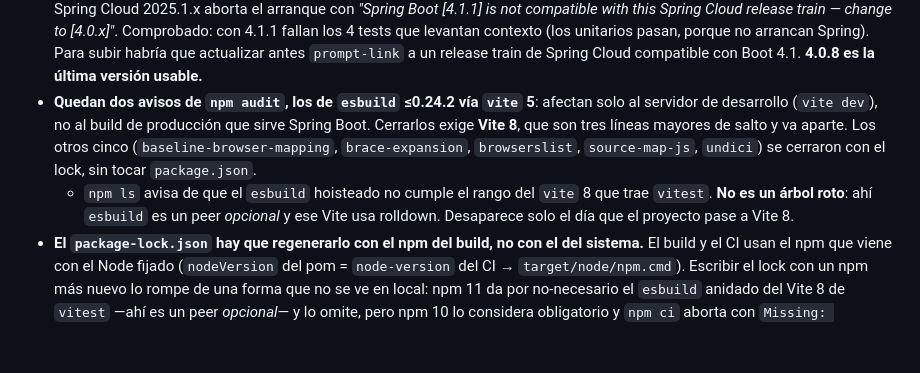
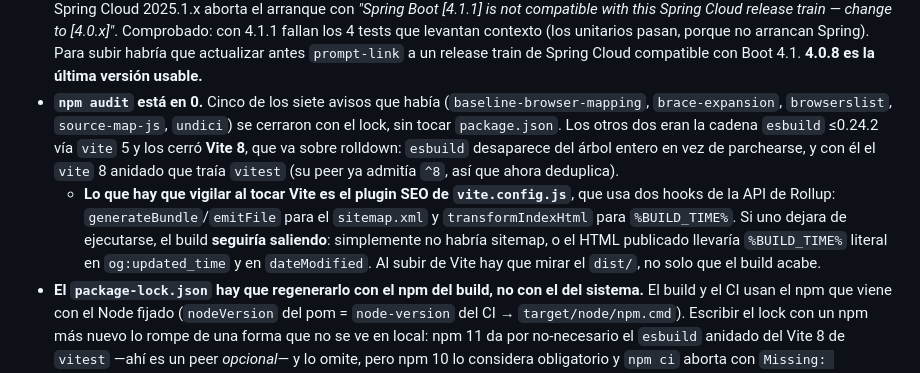
Before and after one commit to adrian0511/portfolio, a Markdown page: CLAUDE.md, the part around the change. Rendered like a GitHub page; blank space fills up the shorter version.

Commit message:
Anotar que npm audit queda en cero y que hay que mirar el dist al subir Vite
La nota decia que quedaban dos avisos y que cerrarlos exigia Vite 8; ya esta
hecho. Y se deja escrito el riesgo real de ese salto: el plugin SEO usa dos
hooks de la API de Rollup, y si alguno dejara de ejecutarse el build
SEGUIRIA saliendo -sin sitemap, o con %BUILD_TIME% literal en el HTML
publicado-, asi que no basta con que mvnw package acabe en verde.

Co-Authored-By: Claude Opus 5 <noreply@anthropic.com>

````diff
--- a/CLAUDE.md
+++ b/CLAUDE.md
@@ -487,8 +487,8 @@ de escritorio estrecho el fallo **no aparece**, solo sale un scroll horizontal.
 - **Mockito se pasa como `-javaagent`** (surefire + `dependency:properties` en el `pom.xml`): auto-adjuntarse dejará de funcionar en JDKs futuros y avisaba en cada build.
 - **`mvnw` tiene que estar en el índice de git como `100755`**: creado desde Windows entró como `100644` y el runner de Linux respondía `Permission denied` (el paso fallaba en 0 s, sin llegar a compilar). Si se vuelve a añadir el wrapper: `git update-index --chmod=+x mvnw`.
 - **No se puede subir a Spring Boot 4.1.x**: `prompt-link` arrastra Spring Cloud OpenFeign, y el verificador de compatibilidad de Spring Cloud 2025.1.x aborta el arranque con *"Spring Boot [4.1.1] is not compatible with this Spring Cloud release train — change to [4.0.x]"*. Comprobado: con 4.1.1 fallan los 4 tests que levantan contexto (los unitarios pasan, porque no arrancan Spring). Para subir habría que actualizar antes `prompt-link` a un release train de Spring Cloud compatible con Boot 4.1. **4.0.8 es la última versión usable.**
-- **Quedan dos avisos de `npm audit`, los de `esbuild` ≤0.24.2 vía `vite` 5**: afectan solo al servidor de desarrollo (`vite dev`), no al build de producción que sirve Spring Boot. Cerrarlos exige **Vite 8**, que son tres líneas mayores de salto y va aparte. Los otros cinco (`baseline-browser-mapping`, `brace-expansion`, `browserslist`, `source-map-js`, `undici`) se cerraron con el lock, sin tocar `package.json`.
-  - `npm ls` avisa de que el `esbuild` hoisteado no cumple el rango del `vite` 8 que trae `vitest`. **No es un árbol roto**: ahí `esbuild` es un peer *opcional* y ese Vite usa rolldown. Desaparece solo el día que el proyecto pase a Vite 8.
+- **`npm audit` está en 0.** Cinco de los siete avisos que había (`baseline-browser-mapping`, `brace-expansion`, `browserslist`, `source-map-js`, `undici`) se cerraron con el lock, sin tocar `package.json`. Los otros dos eran la cadena `esbuild` ≤0.24.2 vía `vite` 5 y los cerró **Vite 8**, que va sobre rolldown: `esbuild` desaparece del árbol entero en vez de parchearse, y con él el `vite` 8 anidado que traía `vitest` (su peer ya admitía `^8`, así que ahora deduplica).
+  - **Lo que hay que vigilar al tocar Vite es el plugin SEO de `vite.config.js`**, que usa dos hooks de la API de Rollup: `generateBundle`/`emitFile` para el `sitemap.xml` y `transformIndexHtml` para `%BUILD_TIME%`. Si uno dejara de ejecutarse, el build **seguiría saliendo**: simplemente no habría sitemap, o el HTML publicado llevaría `%BUILD_TIME%` literal en `og:updated_time` y en `dateModified`. Al subir de Vite hay que mirar el `dist/`, no solo que el build acabe.
 - **El `package-lock.json` hay que regenerarlo con el npm del build, no con el del sistema.** El build y el CI usan el npm que viene con el Node fijado (`nodeVersion` del pom = `node-version` del CI → `target/node/npm.cmd`). Escribir el lock con un npm más nuevo lo rompe de una forma que no se ve en local: npm 11 da por no-necesario el `esbuild` anidado del Vite 8 de `vitest` —ahí es un peer *opcional*— y lo omite, pero npm 10 lo considera obligatorio y `npm ci` aborta con `Missing: esbuild@0.28.2 from lock file`. Pasó: `npm audit fix` con el npm del sistema dejó el `mvnw package` sin pasar del frontend. Para tocar dependencias:
   ```bash
   ./mvnw -B com.github.eirslett:frontend-maven-plugin:1.15.1:install-node-and-npm       -DnodeVersion=<el del pom> -DinstallDirectory=target
````
